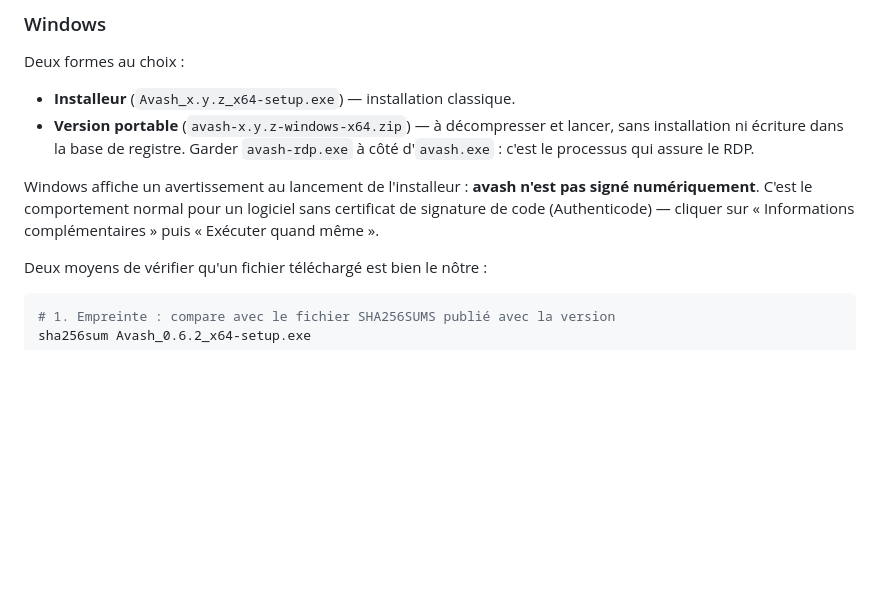
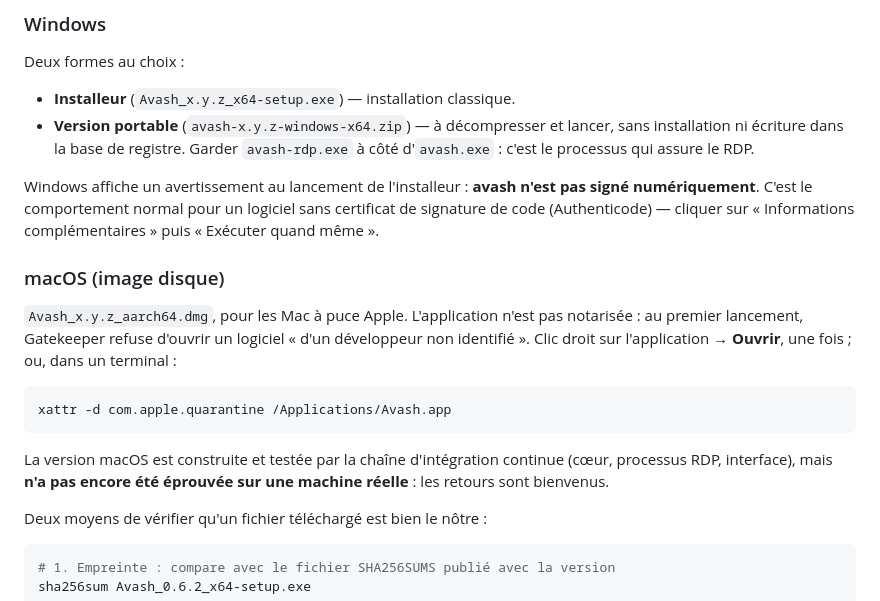
Before and after one commit to AdrienAvalon/avash, a Markdown page: README.md, the part around the change. Rendered like a GitHub page; blank space fills up the shorter version.

````diff
--- a/README.md
+++ b/README.md
@@ -78,6 +78,21 @@ Windows affiche un avertissement au lancement de l'installeur : **avash n'est pa
 signé numériquement**. C'est le comportement normal pour un logiciel sans
 certificat de signature de code (Authenticode) — cliquer sur « Informations
 complémentaires » puis « Exécuter quand même ».
+
+### macOS (image disque)
+
+`Avash_x.y.z_aarch64.dmg`, pour les Mac à puce Apple. L'application n'est pas
+notarisée : au premier lancement, Gatekeeper refuse d'ouvrir un logiciel « d'un
+développeur non identifié ». Clic droit sur l'application → **Ouvrir**, une
+fois ; ou, dans un terminal :
+
+```bash
+xattr -d com.apple.quarantine /Applications/Avash.app
+```
+
+La version macOS est construite et testée par la chaîne d'intégration
+continue (cœur, processus RDP, interface), mais **n'a pas encore été éprouvée
+sur une machine réelle** : les retours sont bienvenus.
 
 Deux moyens de vérifier qu'un fichier téléchargé est bien le nôtre :
 
````
Also changed, not shown: CHANGELOG.md (+6 -0 lines), docs/feuille-de-route.md (+11 -5 lines).
